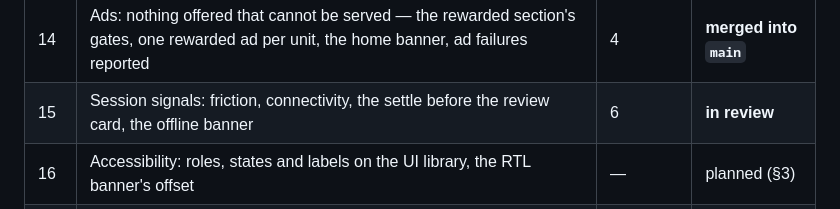
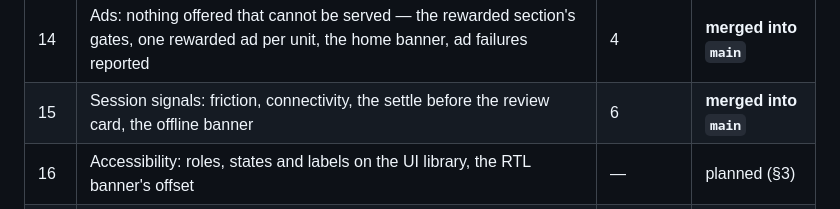
Before and after one commit to SoroMoise/rn-starter, a Markdown page: docs/boilerplate-audit/ROADMAP.md, the part around the change. Rendered like a GitHub page.

Commit message:
docs(audit): record lot 15 as merged
Lot 15's row still read "in review" after SoroMoise/rn-starter#18 was
merged.

Co-Authored-By: Claude Opus 5.5 <noreply@anthropic.com>
Claude-Session: https://claude.ai/code/session_019u1YHzzTDSfEKkMLN7S1Ps

```diff
--- a/docs/boilerplate-audit/ROADMAP.md
+++ b/docs/boilerplate-audit/ROADMAP.md
@@ -33,7 +33,7 @@ audit of that gap and the plan to close it.
 | 12 | Assets, legal, api and monorepo: every brand image from one script, the legal links as constants, a static bilingual site with a privacy policy and terms written for the starter's SDKs, the entitlement checked on the server, the backend removable in one command, day one and `./gradlew clean` documented | 9 | **merged into `main`** |
 | 13 | Documentation and conventions: the voice charter and the parity a translation owes, the traps that break without an error, the theme's stored intent, a bundle-size section over an `analyze` that runs, zero comments by default and three layers, a store-policy section, remembered settings, `PROJECT_CONTEXT.md`'s hooks and known gaps | 12 | **merged into `main`** |
 | 14 | Ads: nothing offered that cannot be served — the rewarded section's gates, one rewarded ad per unit, the home banner, ad failures reported | 4 | **merged into `main`** |
-| 15 | Session signals: friction, connectivity, the settle before the review card, the offline banner | 6 | **in review** |
+| 15 | Session signals: friction, connectivity, the settle before the review card, the offline banner | 6 | **merged into `main`** |
 | 16 | Accessibility: roles, states and labels on the UI library, the RTL banner's offset | — | planned (§3) |
 | 17 | Colour tokens and the onboarding: brand colours and the last gradients, the lazy onboarding, the welcome CTA's reserve, a showcase step | — | planned (§3) |
 | 18 | Primitives for a first caller, and the render path | — | planned (§3) |
```
